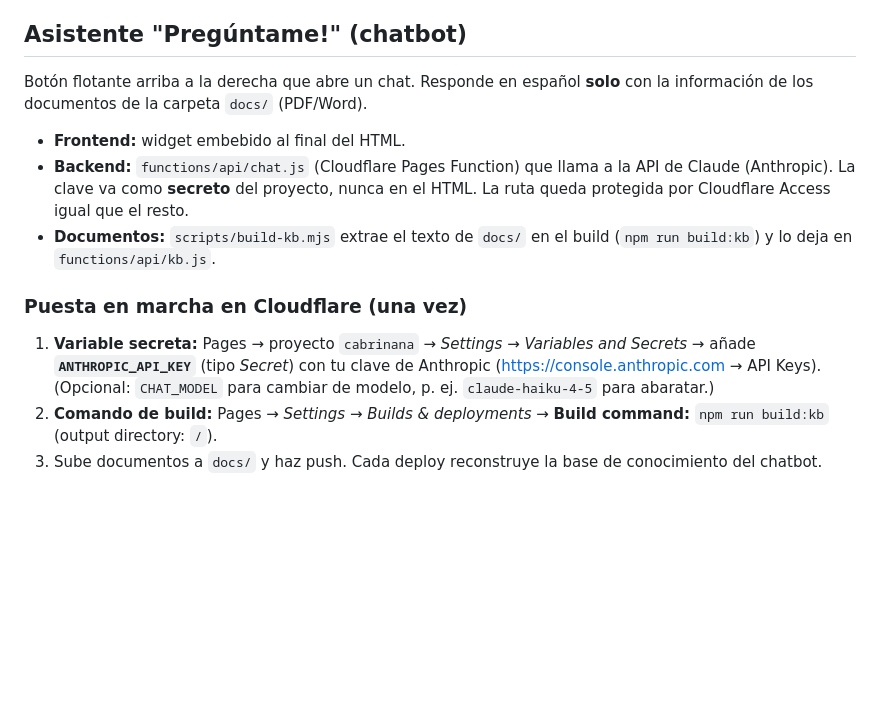
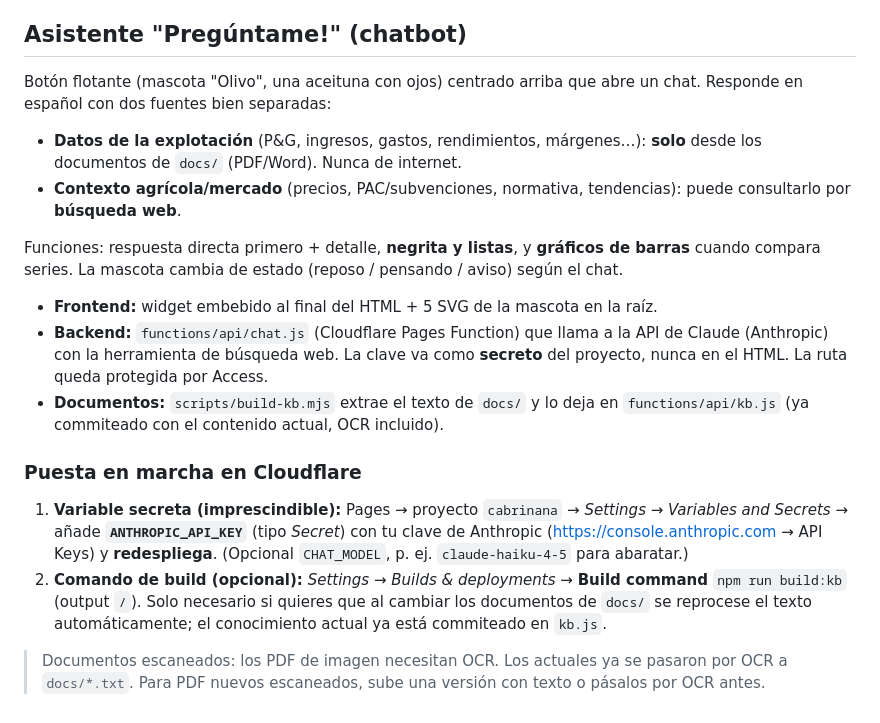
Before and after one commit to Augustofigueroa1724/Cabrinana, a Markdown page: README.md, the part around the change. Rendered like a GitHub page; blank space fills up the shorter version.

Commit message:
Docs: actualizar README y CLAUDE.md con OCR, mascota, graficos y busqueda web

```diff
--- a/README.md
+++ b/README.md
@@ -52,22 +52,35 @@ la que esa persona inicia sesión.
 
 ## Asistente "Pregúntame!" (chatbot)
 
-Botón flotante arriba a la derecha que abre un chat. Responde en español
-**solo** con la información de los documentos de la carpeta `docs/` (PDF/Word).
+Botón flotante (mascota "Olivo", una aceituna con ojos) centrado arriba que abre
+un chat. Responde en español con dos fuentes bien separadas:
 
-- **Frontend:** widget embebido al final del HTML.
+- **Datos de la explotación** (P&G, ingresos, gastos, rendimientos, márgenes…):
+  **solo** desde los documentos de `docs/` (PDF/Word). Nunca de internet.
+- **Contexto agrícola/mercado** (precios, PAC/subvenciones, normativa, tendencias):
+  puede consultarlo por **búsqueda web**.
+
+Funciones: respuesta directa primero + detalle, **negrita y listas**, y
+**gráficos de barras** cuando compara series. La mascota cambia de estado
+(reposo / pensando / aviso) según el chat.
+
+- **Frontend:** widget embebido al final del HTML + 5 SVG de la mascota en la raíz.
 - **Backend:** `functions/api/chat.js` (Cloudflare Pages Function) que llama a la
-  API de Claude (Anthropic). La clave va como **secreto** del proyecto, nunca en
-  el HTML. La ruta queda protegida por Cloudflare Access igual que el resto.
-- **Documentos:** `scripts/build-kb.mjs` extrae el texto de `docs/` en el build
-  (`npm run build:kb`) y lo deja en `functions/api/kb.js`.
+  API de Claude (Anthropic) con la herramienta de búsqueda web. La clave va como
+  **secreto** del proyecto, nunca en el HTML. La ruta queda protegida por Access.
+- **Documentos:** `scripts/build-kb.mjs` extrae el texto de `docs/` y lo deja en
+  `functions/api/kb.js` (ya commiteado con el contenido actual, OCR incluido).
 
-### Puesta en marcha en Cloudflare (una vez)
-1. **Variable secreta:** Pages → proyecto `cabrinana` → *Settings → Variables and
-   Secrets* → añade **`ANTHROPIC_API_KEY`** (tipo *Secret*) con tu clave de
-   Anthropic (https://console.anthropic.com → API Keys). (Opcional: `CHAT_MODEL`
-   para cambiar de modelo, p. ej. `claude-haiku-4-5` para abaratar.)
-2. **Comando de build:** Pages → *Settings → Builds & deployments* → **Build
-   command:** `npm run build:kb` (output directory: `/`).
-3. Sube documentos a `docs/` y haz push. Cada deploy reconstruye la base de
-   conocimiento del chatbot.
+### Puesta en marcha en Cloudflare
+1. **Variable secreta (imprescindible):** Pages → proyecto `cabrinana` → *Settings
+   → Variables and Secrets* → añade **`ANTHROPIC_API_KEY`** (tipo *Secret*) con tu
+   clave de Anthropic (https://console.anthropic.com → API Keys) y **redespliega**.
+   (Opcional `CHAT_MODEL`, p. ej. `claude-haiku-4-5` para abaratar.)
+2. **Comando de build (opcional):** *Settings → Builds & deployments* → **Build
+   command** `npm run build:kb` (output `/`). Solo necesario si quieres que al
+   cambiar los documentos de `docs/` se reprocese el texto automáticamente; el
+   conocimiento actual ya está commiteado en `kb.js`.
+
+> Documentos escaneados: los PDF de imagen necesitan OCR. Los actuales ya se
+> pasaron por OCR a `docs/*.txt`. Para PDF nuevos escaneados, sube una versión
+> con texto o pásalos por OCR antes.
```
Also changed, not shown: CLAUDE.md (+36 -5 lines).
